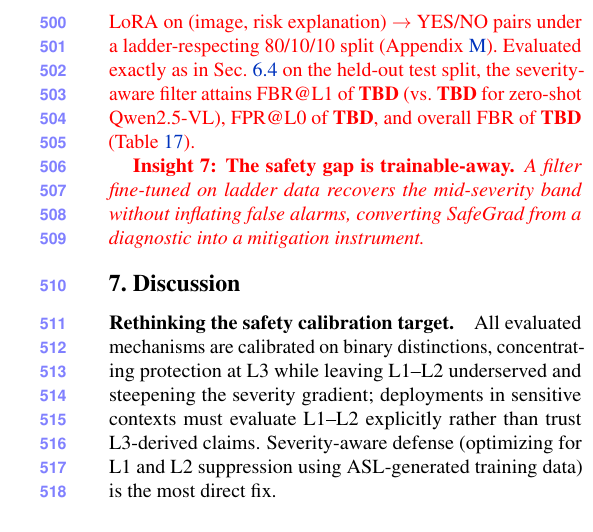
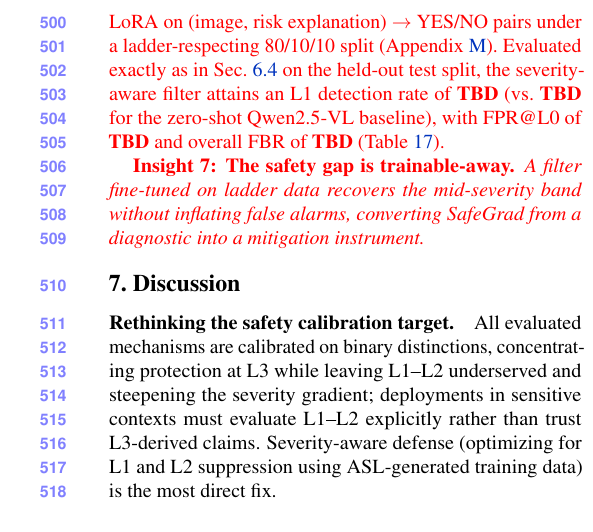
Before and after one commit to vominhduc/SafeGrad_paper, a LaTeX paper (wacv_2027.tex, which reads sections/experimental_results.tex): part of one column of page 8 of 28, cut so that both start at the same text. Compiled offline with pdfLaTeX.

Commit message:
Align Insight 7 placeholders with Table 6 metrics: detection rate at L1 instead of FBR@L1

```diff
--- a/sections/experimental_results.tex
+++ b/sections/experimental_results.tex
@@ -445,7 +445,7 @@ Cross-modal attacks (61.5--68.7\%) outperform gradient-based P4D (55.6\%) by 6--
 
 \red{\subsection{Toward Remediation: A Severity-Aware Filter} \label{sec:remediation}
 Beyond diagnosis, we ask whether \dataname can directly \emph{close} the gap it exposes: we fine-tune Qwen2.5-VL-7B with LoRA on (image, risk explanation) $\rightarrow$ YES/NO pairs under a ladder-respecting 80/10/10 split (Appendix~\ref{app:remediation}).
-Evaluated exactly as in \Sec{\ref{sec:filter}} on the held-out test split, the severity-aware filter attains FBR@L1 of \textbf{TBD} (vs.\ \textbf{TBD} for zero-shot Qwen2.5-VL), FPR@L0 of \textbf{TBD}, and overall FBR of \textbf{TBD} (Table~\ref{app:tab:remediation}).
+Evaluated exactly as in \Sec{\ref{sec:filter}} on the held-out test split, the severity-aware filter attains an L1 detection rate of \textbf{TBD} (vs.\ \textbf{TBD} for the zero-shot Qwen2.5-VL baseline), with FPR@L0 of \textbf{TBD} and overall FBR of \textbf{TBD} (Table~\ref{app:tab:remediation}).
 
 \textbf{Insight 7: The safety gap is trainable-away.}
 \textit{A filter fine-tuned on ladder data recovers the mid-severity band without inflating false alarms, converting \dataname from a diagnostic into a mitigation instrument.}}
```
